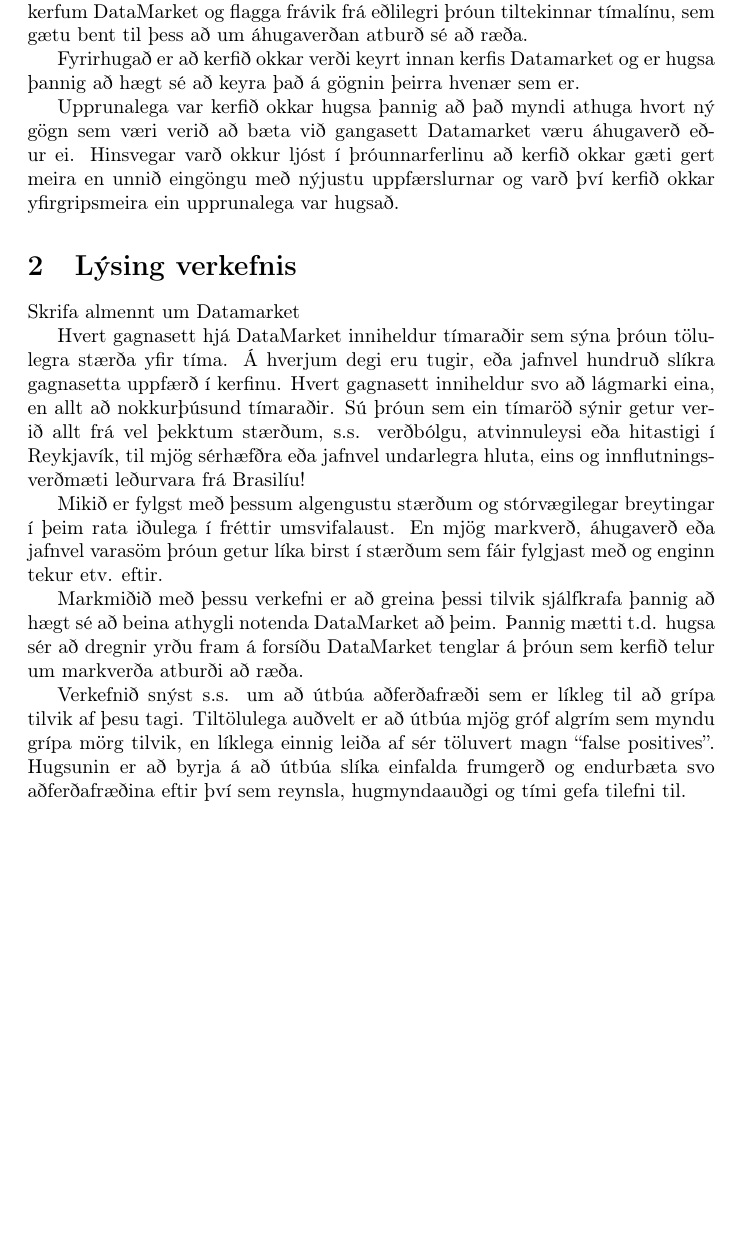
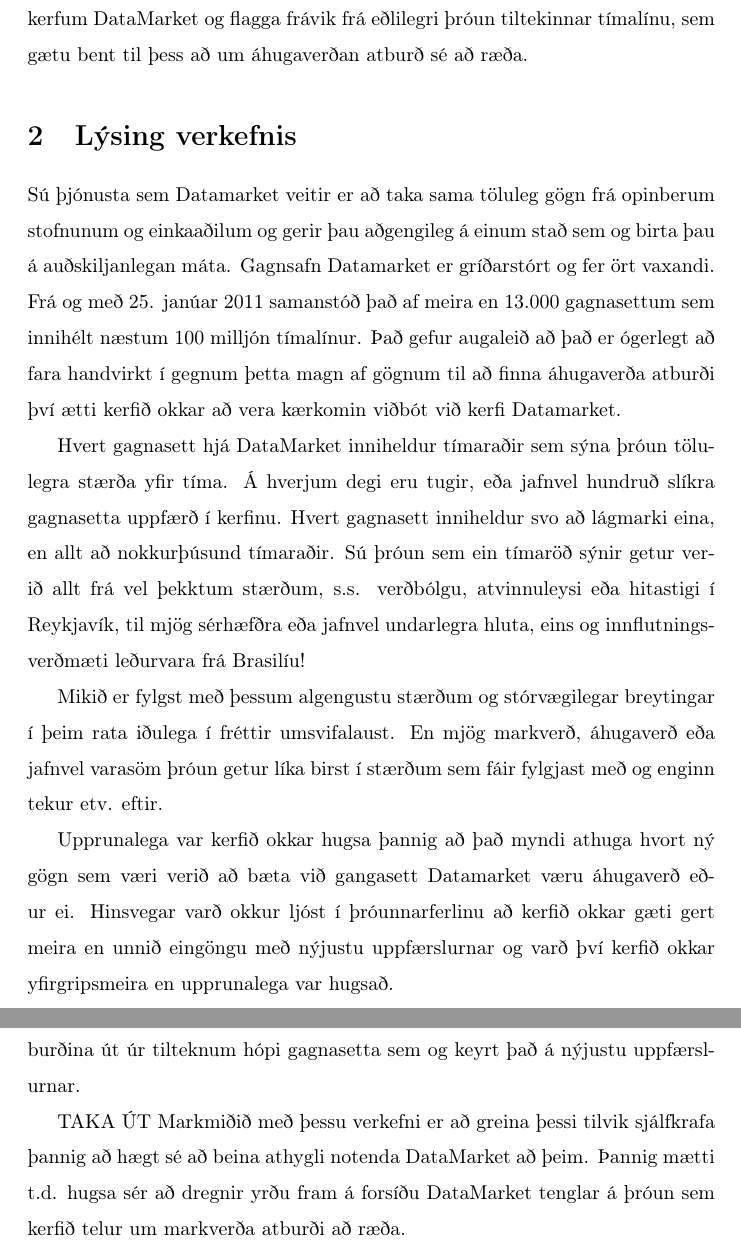
Before and after one commit to ragnarls08/Stanley, a LaTeX document (LokaSkyrsla/Report.tex): part of page 2 of 3 before the commit and two parts of pages 2 and 3 of 4 after it, the two joined at a grey line, cut so that both start at the same text, the shorter picture padded with empty space. Compiled offline with pdfLaTeX.

Commit message:
lagaði inngang og lýsingu verkefnis

```diff
--- a/LokaSkyrsla/Report.tex
+++ b/LokaSkyrsla/Report.tex
@@ -2,7 +2,7 @@
 \usepackage[icelandic]{babel}
 \usepackage[T1]{fontenc}
 \usepackage[utf8]{inputenc}
-
+\linespread{1.5}
 \begin{document}
 
 \tableofcontents
@@ -11,20 +11,18 @@
 \section{Inngangur}
 Verkefnið snérist um að búa til kerfi sem greinir breytingar á gagnasettum í kerfum DataMarket og flagga frávik frá eðlilegri þróun tiltekinnar tímalínu, sem gætu bent til þess að um áhugaverðan atburð sé að ræða.
 
-Fyrirhugað er að kerfið okkar verði keyrt innan kerfis Datamarket og er hugsa þannig að hægt sé að keyra það á gögnin þeirra hvenær sem er.
-
-Upprunalega var kerfið okkar hugsa þannig að það myndi athuga hvort ný gögn sem væri verið að bæta við gangasett Datamarket væru áhugaverð eður ei. Hinsvegar varð okkur ljóst í þróunnarferlinu að kerfið okkar gæti gert meira en unnið eingöngu með nýjustu uppfærslurnar og varð því kerfið okkar yfirgripsmeira ein upprunalega var hugsað.
-
 \section{Lýsing verkefnis}
-Skrifa almennt um Datamarket
+Sú þjónusta sem Datamarket veitir er að taka sama töluleg gögn frá opinberum stofnunum og einkaaðilum og gerir þau aðgengileg á einum stað sem og birta þau á auðskiljanlegan máta. Gagnsafn Datamarket er gríðarstórt og fer ört vaxandi. Frá og með 25. janúar 2011 samanstóð það af meira en 13.000 gagnasettum sem innihélt næstum 100 milljón tímalínur. Það gefur augaleið að það er ógerlegt að fara handvirkt í gegnum þetta magn af gögnum til að finna áhugaverða atburði því ætti kerfið okkar að vera kærkomin viðbót við kerfi Datamarket.
 
 Hvert gagnasett hjá DataMarket inniheldur tímaraðir sem sýna þróun tölulegra stærða yfir tíma. Á hverjum degi eru tugir, eða jafnvel hundruð slíkra gagnasetta uppfærð í kerfinu. Hvert gagnasett inniheldur svo að lágmarki eina, en allt að nokkurþúsund tímaraðir. Sú þróun sem ein tímaröð sýnir getur verið allt frá vel þekktum stærðum, s.s. verðbólgu, atvinnuleysi eða hitastigi í Reykjavík, til mjög sérhæfðra eða jafnvel undarlegra hluta, eins og innflutningsverðmæti leðurvara frá Brasilíu!
 
 Mikið er fylgst með þessum algengustu stærðum og stórvægilegar breytingar í þeim rata iðulega í fréttir umsvifalaust. En mjög markverð, áhugaverð eða jafnvel varasöm þróun getur líka birst í stærðum sem fáir fylgjast með og enginn tekur etv. eftir.
 
-Markmiðið með þessu verkefni er að greina þessi tilvik sjálfkrafa þannig að hægt sé að beina athygli notenda DataMarket að þeim. Þannig mætti t.d. hugsa sér að dregnir yrðu fram á forsíðu DataMarket tenglar á þróun sem kerfið telur um markverða atburði að ræða.
+Upprunalega var kerfið okkar hugsa þannig að það myndi athuga hvort ný gögn sem væri verið að bæta við gangasett Datamarket væru áhugaverð eður ei. Hinsvegar varð okkur ljóst í þróunnarferlinu að kerfið okkar gæti gert meira en unnið eingöngu með nýjustu uppfærslurnar og varð því kerfið okkar yfirgripsmeira en upprunalega var hugsað.
 
-Verkefnið snýst s.s. um að útbúa aðferðafræði sem er líkleg til að grípa tilvik af þesu tagi. Tiltölulega auðvelt er að útbúa mjög gróf algrím sem myndu grípa mörg tilvik, en líklega einnig leiða af sér töluvert magn “false positives”. Hugsunin er að byrja á að útbúa slíka einfalda frumgerð og endurbæta svo aðferðafræðina eftir því sem reynsla, hugmyndaauðgi og tími gefa tilefni til.
+Datamarket mun geta nýtt kerfið okkar bæði til að finna áhugaverðust atburðina út úr tilteknum hópi gagnasetta sem og keyrt það á nýjustu uppfærslurnar.
+
+TAKA ÚT Markmiðið með þessu verkefni er að greina þessi tilvik sjálfkrafa þannig að hægt sé að beina athygli notenda DataMarket að þeim. Þannig mætti t.d. hugsa sér að dregnir yrðu fram á forsíðu DataMarket tenglar á þróun sem kerfið telur um markverða atburði að ræða.
 
 \newpage
 
```
